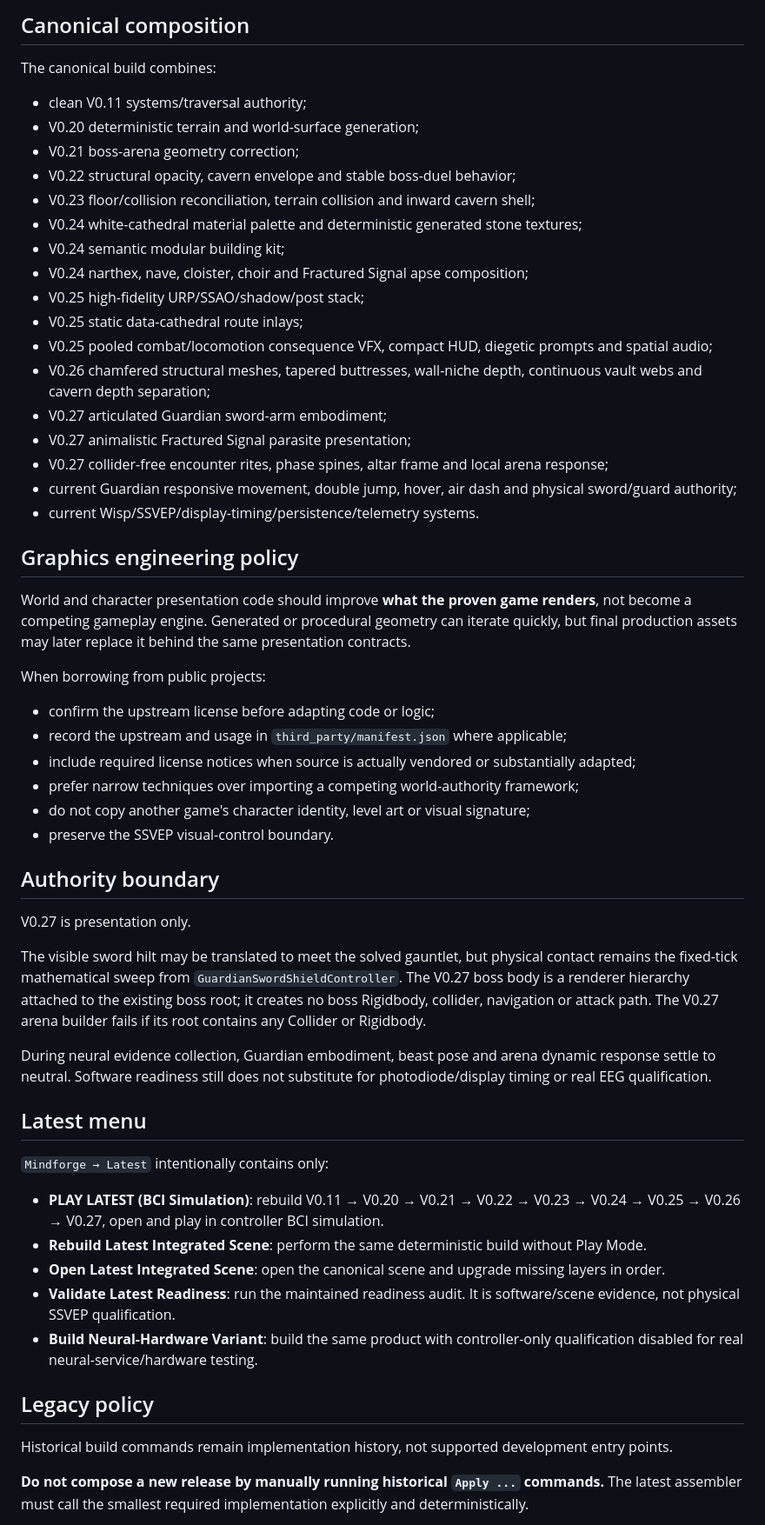
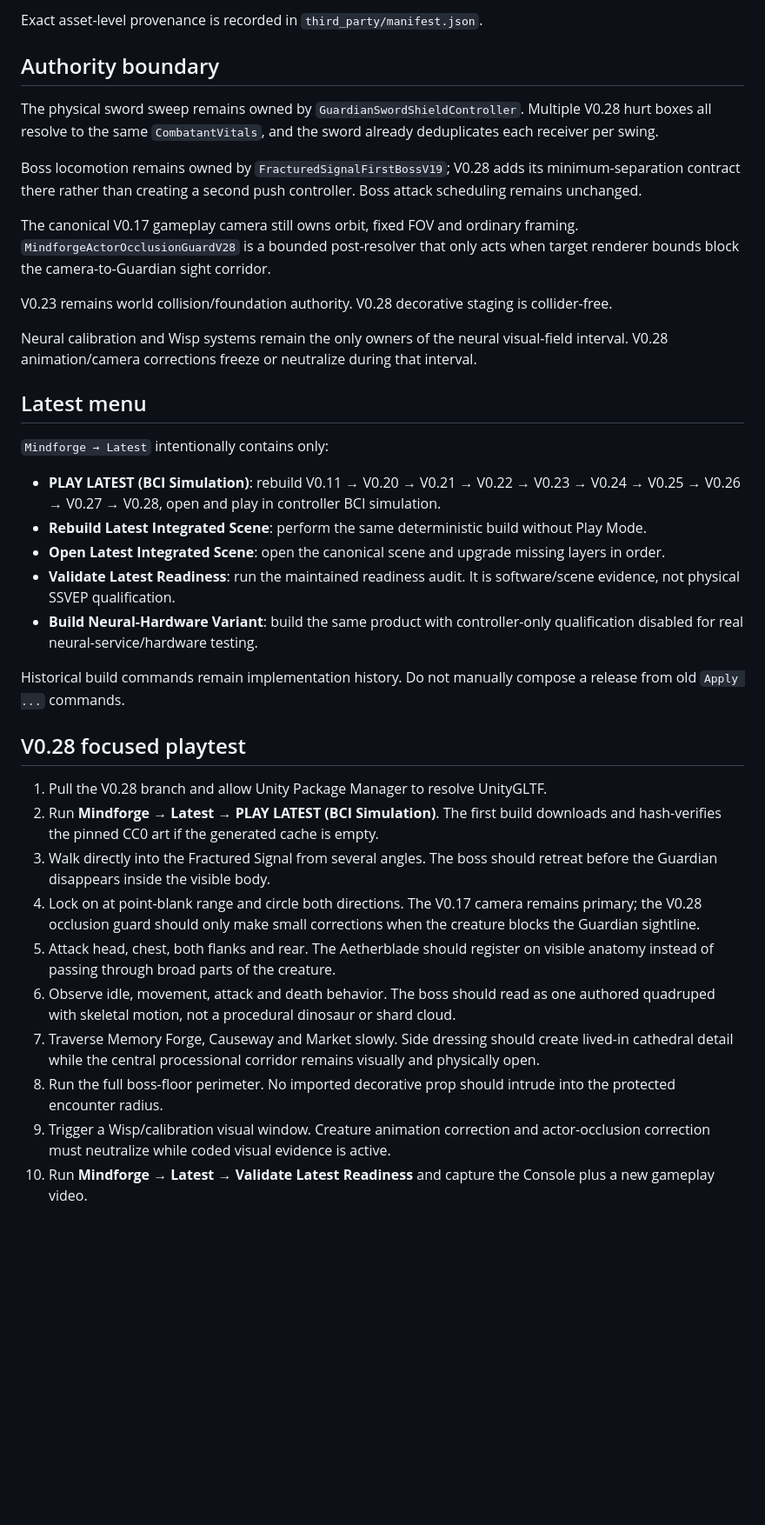
Before and after one commit to sidhulyalkar/mindforge, a Markdown page: docs/LATEST_UNITY_BUILD.md, the part around one of its changes. Shown at 87% size. Drawn GitHub-style; blank space fills up the shorter version.

Commit message:
Promote V0.28 in canonical Unity build documentation

```diff
--- a/docs/LATEST_UNITY_BUILD.md
+++ b/docs/LATEST_UNITY_BUILD.md
@@ -59,60 +57,40 @@ The physical sword sweep remains owned by `GuardianSwordShieldController`. The b
 
-## Canonical composition
-
-The canonical build combines:
-
-- clean V0.11 systems/traversal authority;
-- V0.20 deterministic terrain and world-surface generation;
-- V0.21 boss-arena geometry correction;
-- V0.22 structural opacity, cavern envelope and stable boss-duel behavior;
-- V0.23 floor/collision reconciliation, terrain collision and inward cavern shell;
-- V0.24 white-cathedral material palette and deterministic generated stone textures;
-- V0.24 semantic modular building kit;
-- V0.24 narthex, nave, cloister, choir and Fractured Signal apse composition;
-- V0.25 high-fidelity URP/SSAO/shadow/post stack;
-- V0.25 static data-cathedral route inlays;
-- V0.25 pooled combat/locomotion consequence VFX, compact HUD, diegetic prompts and spatial audio;
-- V0.26 chamfered structural meshes, tapered buttresses, wall-niche depth, continuous vault webs and cavern depth separation;
-- V0.27 articulated Guardian sword-arm embodiment;
-- V0.27 animalistic Fractured Signal parasite presentation;
-- V0.27 collider-free encounter rites, phase spines, altar frame and local arena response;
-- current Guardian responsive movement, double jump, hover, air dash and physical sword/guard authority;
-- current Wisp/SSVEP/display-timing/persistence/telemetry systems.
-
-## Graphics engineering policy
-
-World and character presentation code should improve **what the proven game renders**, not become a competing gameplay engine. Generated or procedural geometry can iterate quickly, but final production assets may later replace it behind the same presentation contracts.
-
-When borrowing from public projects:
-
-- confirm the upstream license before adapting code or logic;
-- record the upstream and usage in `third_party/manifest.json` where applicable;
-- include required license notices when source is actually vendored or substantially adapted;
-- prefer narrow techniques over importing a competing world-authority framework;
-- do not copy another game's character identity, level art or visual signature;
-- preserve the SSVEP visual-control boundary.
+Exact asset-level provenance is recorded in `third_party/manifest.json`.
 
 ## Authority boundary
 
-V0.27 is presentation only.
+The physical sword sweep remains owned by `GuardianSwordShieldController`. Multiple V0.28 hurt boxes all resolve to the same `CombatantVitals`, and the sword already deduplicates each receiver per swing.
 
-The visible sword hilt may be translated to meet the solved gauntlet, but physical contact remains the fixed-tick mathematical sweep from `GuardianSwordShieldController`. The V0.27 boss body is a renderer hierarchy attached to the existing boss root; it creates no boss Rigidbody, collider, navigation or attack path. The V0.27 arena builder fails if its root contains any Collider or Rigidbody.
+Boss locomotion remains owned by `FracturedSignalFirstBossV19`; V0.28 adds its minimum-separation contract there rather than creating a second push controller. Boss attack scheduling remains unchanged.
 
-During neural evidence collection, Guardian embodiment, beast pose and arena dynamic response settle to neutral. Software readiness still does not substitute for photodiode/display timing or real EEG qualification.
+The canonical V0.17 gameplay camera still owns orbit, fixed FOV and ordinary framing. `MindforgeActorOcclusionGuardV28` is a bounded post-resolver that only acts when target renderer bounds block the camera-to-Guardian sight corridor.
+
+V0.23 remains world collision/foundation authority. V0.28 decorative staging is collider-free.
+
+Neural calibration and Wisp systems remain the only owners of the neural visual-field interval. V0.28 animation/camera corrections freeze or neutralize during that interval.
 
 ## Latest menu
 
 `Mindforge → Latest` intentionally contains only:
 
-- **PLAY LATEST (BCI Simulation)**: rebuild V0.11 → V0.20 → V0.21 → V0.22 → V0.23 → V0.24 → V0.25 → V0.26 → V0.27, open and play in controller BCI simulation.
+- **PLAY LATEST (BCI Simulation)**: rebuild V0.11 → V0.20 → V0.21 → V0.22 → V0.23 → V0.24 → V0.25 → V0.26 → V0.27 → V0.28, open and play in controller BCI simulation.
 - **Rebuild Latest Integrated Scene**: perform the same deterministic build without Play Mode.
 - **Open Latest Integrated Scene**: open the canonical scene and upgrade missing layers in order.
 - **Validate Latest Readiness**: run the maintained readiness audit. It is software/scene evidence, not physical SSVEP qualification.
 - **Build Neural-Hardware Variant**: build the same product with controller-only qualification disabled for real neural-service/hardware testing.
 
-## Legacy policy
+Historical build commands remain implementation history. Do not manually compose a release from old `Apply ...` commands.
 
-Historical build commands remain implementation history, not supported development entry points.
+## V0.28 focused playtest
 
-**Do not compose a new release by manually running historical `Apply ...` commands.** The latest assembler must call the smallest required implementation explicitly and deterministically.
+1. Pull the V0.28 branch and allow Unity Package Manager to resolve UnityGLTF.
+2. Run **Mindforge → Latest → PLAY LATEST (BCI Simulation)**. The first build downloads and hash-verifies the pinned CC0 art if the generated cache is empty.
+3. Walk directly into the Fractured Signal from several angles. The boss should retreat before the Guardian disappears inside the visible body.
+4. Lock on at point-blank range and circle both directions. The V0.17 camera remains primary; the V0.28 occlusion guard should only make small corrections when the creature blocks the Guardian sightline.
+5. Attack head, chest, both flanks and rear. The Aetherblade should register on visible anatomy instead of passing through broad parts of the creature.
+6. Observe idle, movement, attack and death behavior. The boss should read as one authored quadruped with skeletal motion, not a procedural dinosaur or shard cloud.
+7. Traverse Memory Forge, Causeway and Market slowly. Side dressing should create lived-in cathedral detail while the central processional corridor remains visually and physically open.
+8. Run the full boss-floor perimeter. No imported decorative prop should intrude into the protected encounter radius.
+9. Trigger a Wisp/calibration visual window. Creature animation correction and actor-occlusion correction must neutralize while coded visual evidence is active.
+10. Run **Mindforge → Latest → Validate Latest Readiness** and capture the Console plus a new gameplay video.
 
```
Also changed, not shown: other parts of docs/LATEST_UNITY_BUILD.md (+27 -44 lines).
